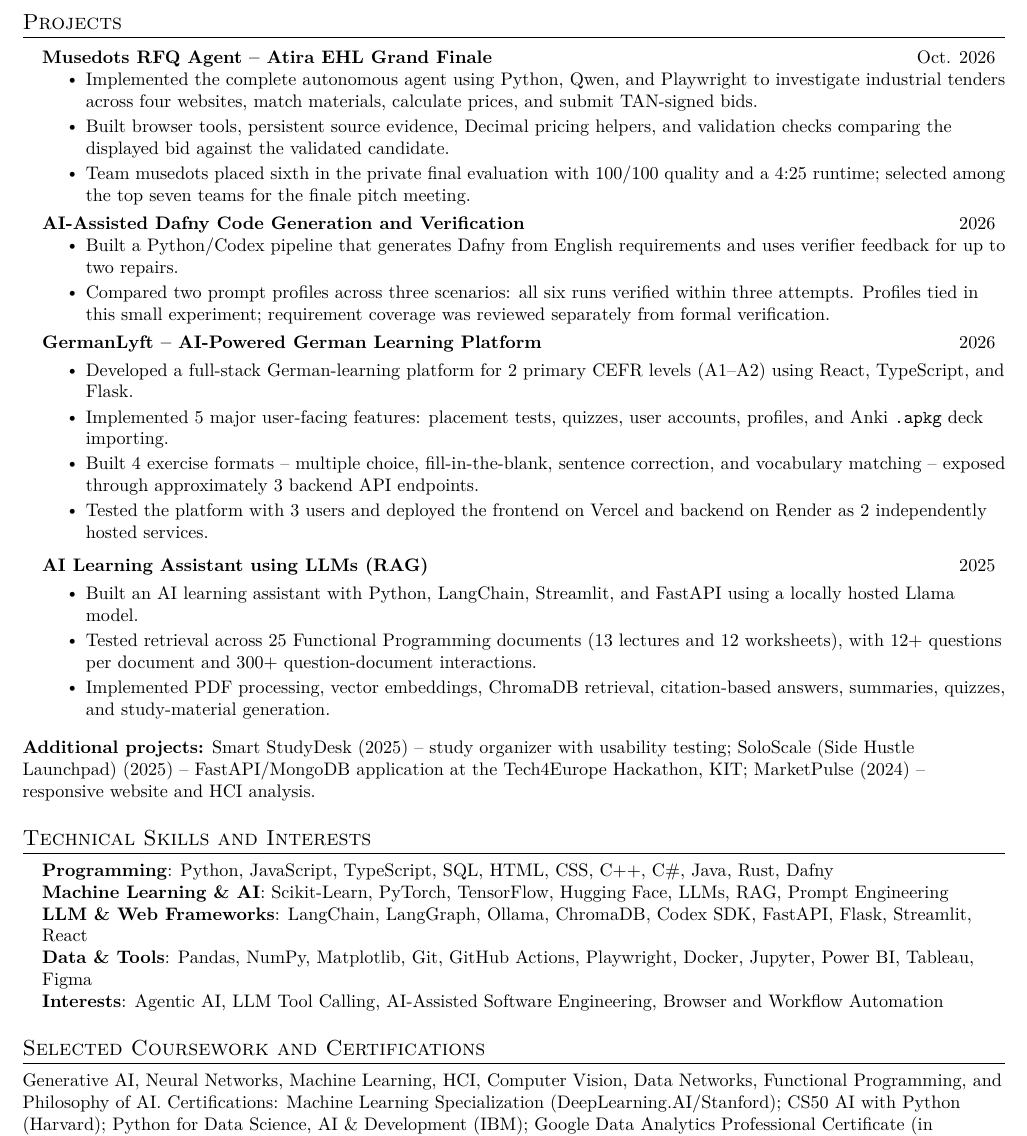
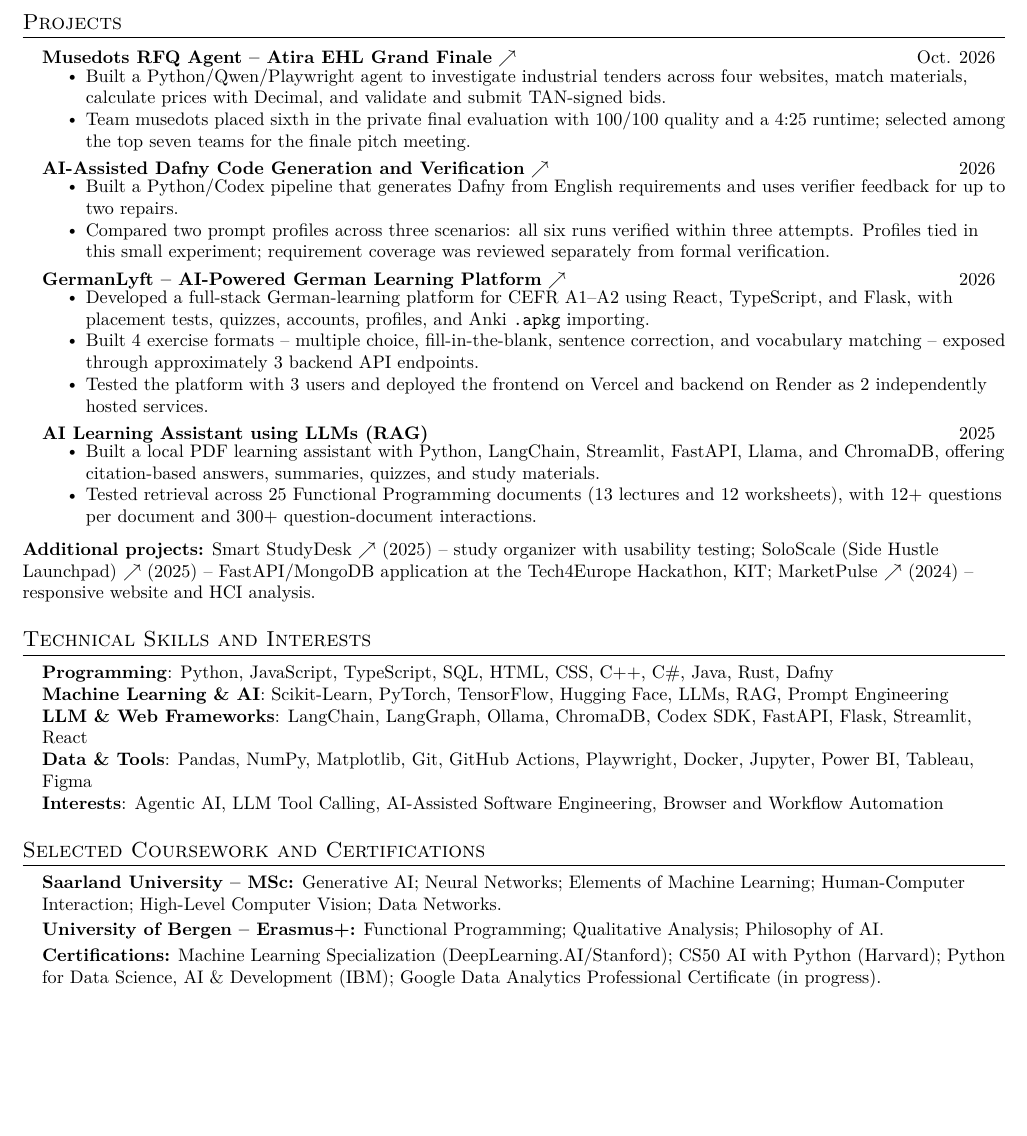
Before and after one commit to Astavicious/Bilal-Amin-Portfolio, a LaTeX CV (docs/cv/Bilal-Amin-CV.tex): part of page 2 of 2, cut so that both start at the same text, the shorter picture padded with empty space. Compiled offline with pdfLaTeX.

Commit message:
Use CV project link arrows, concise bullets, and university course groups

```diff
--- a/docs/cv/Bilal-Amin-CV.tex
+++ b/docs/cv/Bilal-Amin-CV.tex
@@ -48,9 +48,7 @@
 %-------------------------
 % Custom commands
 \newcommand{\resumeItem}[1]{
-  \item\small{
-    {#1 \vspace{-2pt}}
-  }
+  \item{\small #1\par}
 }
 
 \newcommand{\resumeSubheading}[4]{
@@ -81,7 +79,7 @@
 }
 
 \newcommand{\resumeItemListStart}{
-  \begin{itemize}
+  \begin{itemize}[itemsep=0pt, parsep=0pt, topsep=2pt, partopsep=0pt]
 }
 
 \newcommand{\resumeItemListEnd}{
@@ -330,13 +328,12 @@ from prototype to deployment.
 %-----------PROJECTS-----------
 \section{Projects}
 \resumeSubHeadingListStart
-\resumeProjectHeading{\href{https://github.com/Astavicious/musedots-rfq-agent}{\textbf{Musedots RFQ Agent -- Atira EHL Grand Finale}}}{Oct. 2026}
+\resumeProjectHeading{\textbf{Musedots RFQ Agent -- Atira EHL Grand Finale}~\href{https://github.com/Astavicious/musedots-rfq-agent}{$\nearrow$}}{Oct. 2026}
 \resumeItemListStart
-\resumeItem{Implemented the complete autonomous agent using Python, Qwen, and Playwright to investigate industrial tenders across four websites, match materials, calculate prices, and submit TAN-signed bids.}
-\resumeItem{Built browser tools, persistent source evidence, Decimal pricing helpers, and validation checks comparing the displayed bid against the validated candidate.}
+\resumeItem{Built a Python/Qwen/Playwright agent to investigate industrial tenders across four websites, match materials, calculate prices with Decimal, and validate and submit TAN-signed bids.}
 \resumeItem{Team musedots placed sixth in the private final evaluation with 100/100 quality and a 4:25 runtime; selected among the top seven teams for the finale pitch meeting.}
 \resumeItemListEnd
-\resumeProjectHeading{\href{https://github.com/Astavicious/Entry-Task}{\textbf{AI-Assisted Dafny Code Generation and Verification}}}{2026}
+\resumeProjectHeading{\textbf{AI-Assisted Dafny Code Generation and Verification}~\href{https://github.com/Astavicious/Entry-Task}{$\nearrow$}}{2026}
 \resumeItemListStart
 \resumeItem{Built a Python/Codex pipeline that generates Dafny from English requirements and uses verifier feedback for up to two repairs.}
 \resumeItem{Compared two prompt profiles across three scenarios: all six runs verified within three attempts. Profiles tied in this small experiment; requirement coverage was reviewed separately from formal verification.}
@@ -344,19 +341,13 @@ from prototype to deployment.
 
 
 \resumeProjectHeading
-  {\href{https://github.com/Astavicious/GermanLyft}{\textbf{GermanLyft -- AI-Powered German Learning Platform}}}
+  {\textbf{GermanLyft -- AI-Powered German Learning Platform}~\href{https://github.com/Astavicious/GermanLyft}{$\nearrow$}}
   {2026}
 
 \resumeItemListStart
 
   \resumeItem{
-    Developed a full-stack German-learning platform for
-    2 primary CEFR levels (A1--A2) using React, TypeScript, and Flask.
-  }
-
-  \resumeItem{
-    Implemented 5 major user-facing features: placement tests,
-    quizzes, user accounts, profiles, and Anki \texttt{.apkg} deck importing.
+    Developed a full-stack German-learning platform for CEFR A1--A2 using React, TypeScript, and Flask, with placement tests, quizzes, accounts, profiles, and Anki \texttt{.apkg} importing.
   }
 
   \resumeItem{
@@ -379,21 +370,14 @@ from prototype to deployment.
 \resumeItemListStart
 
   \resumeItem{
-    Built an AI learning assistant with Python, LangChain,
-    Streamlit, and FastAPI using a locally hosted Llama model.
+    Built a local PDF learning assistant with Python, LangChain, Streamlit, FastAPI, Llama, and ChromaDB, offering citation-based answers, summaries, quizzes, and study materials.
   }
 
   \resumeItem{Tested retrieval across 25 Functional Programming documents (13 lectures and 12 worksheets), with 12+ questions per document and 300+ question-document interactions.}
 
-  \resumeItem{
-    Implemented PDF processing, vector embeddings, ChromaDB retrieval,
-    citation-based answers, summaries, quizzes,
-    and study-material generation.
-  }
-
 \resumeItemListEnd
 \resumeSubHeadingListEnd
-\small{\textbf{Additional projects:} \href{https://github.com/Astavicious/Projects/tree/main/SmartStudyDesk}{Smart StudyDesk} (2025) -- study organizer with usability testing; \href{https://github.com/Jumeconscious2/soloscale-demo}{SoloScale (Side Hustle Launchpad)} (2025) -- FastAPI/MongoDB application at the Tech4Europe Hackathon, KIT; \href{https://marketpulsehelp.wixsite.com/marketpulse-1}{MarketPulse} (2024) -- responsive website and HCI analysis.}
+\small{\textbf{Additional projects:} Smart StudyDesk~\href{https://github.com/Astavicious/Projects/tree/main/SmartStudyDesk}{$\nearrow$} (2025) -- study organizer with usability testing; SoloScale (Side Hustle Launchpad)~\href{https://github.com/Jumeconscious2/soloscale-demo}{$\nearrow$} (2025) -- FastAPI/MongoDB application at the Tech4Europe Hackathon, KIT; MarketPulse~\href{https://marketpulsehelp.wixsite.com/marketpulse-1}{$\nearrow$} (2024) -- responsive website and HCI analysis.}
 
 %-----------TECHNICAL SKILLS-----------
 \section{Technical Skills and Interests}
@@ -408,6 +392,10 @@ from prototype to deployment.
 \end{itemize}
 
 \section{Selected Coursework and Certifications}
-\small{Generative AI, Neural Networks, Machine Learning, HCI, Computer Vision, Data Networks, Functional Programming, and Philosophy of AI. Certifications: Machine Learning Specialization (DeepLearning.AI/Stanford); CS50 AI with Python (Harvard); Python for Data Science, AI \& Development (IBM); Google Data Analytics Professional Certificate (in progress).}
+\begin{itemize}[leftmargin=0.15in, label={}, itemsep=2pt, parsep=0pt]
+\item{\small \textbf{Saarland University -- MSc:} Generative AI; Neural Networks; Elements of Machine Learning; Human-Computer Interaction; High-Level Computer Vision; Data Networks.}
+\item{\small \textbf{University of Bergen -- Erasmus+:} Functional Programming; Qualitative Analysis; Philosophy of AI.}
+\item{\small \textbf{Certifications:} Machine Learning Specialization (DeepLearning.AI/Stanford); CS50 AI with Python (Harvard); Python for Data Science, AI \& Development (IBM); Google Data Analytics Professional Certificate (in progress).}
+\end{itemize}
 %-------------------------------------------
 \end{document}
```
Also changed, not shown: README.md, 1 other file.
